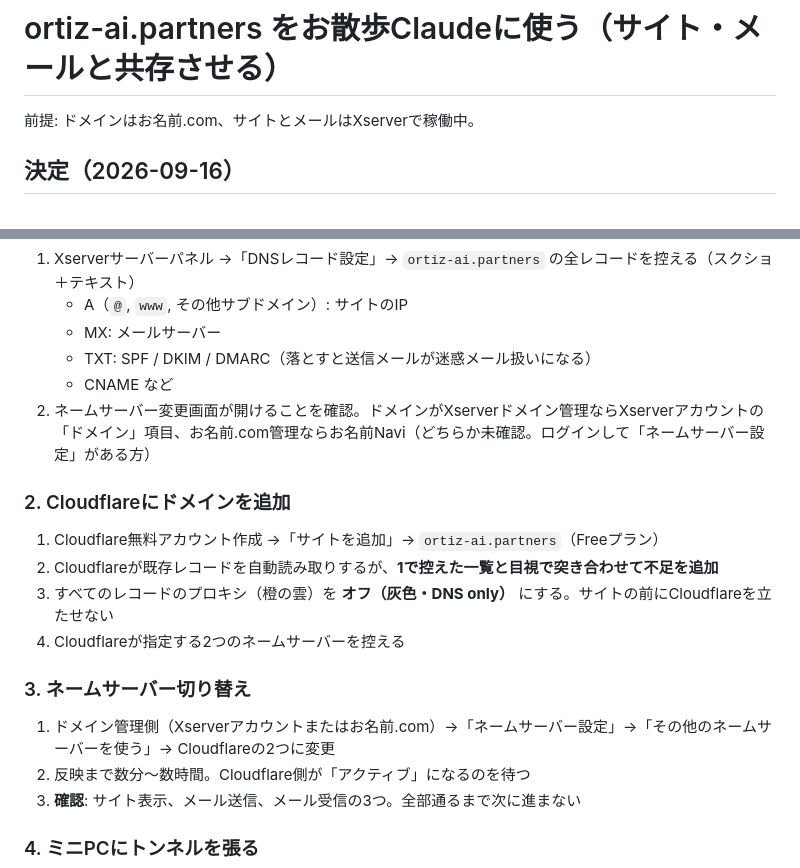
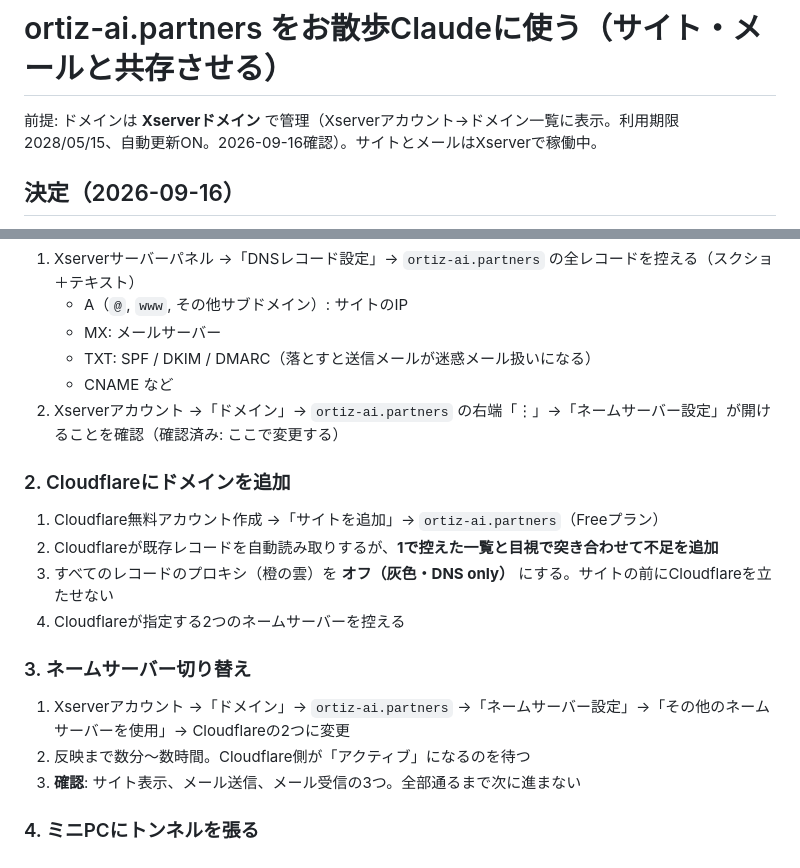
Before and after one commit to ortiz-ai-partners/ai-partners-at-work, a Markdown page: osanpo/docs/domain-and-relay.md, 2 parts joined by grey strips. GitHub-like rendering.

Commit message:
お散歩Claude: ドメイン管理がXserverドメインであることを確認し手順を確定
Co-Authored-By: Claude Fable 5.1 <noreply@anthropic.com>
Claude-Session: https://claude.ai/code/session_01PyyvW69tv1S4fXZAzGfzP4

```diff
--- a/osanpo/docs/domain-and-relay.md
+++ b/osanpo/docs/domain-and-relay.md
@@ -1,6 +1,6 @@
 # ortiz-ai.partners をお散歩Claudeに使う（サイト・メールと共存させる）
 
-前提: ドメインはお名前.com、サイトとメールはXserverで稼働中。
+前提: ドメインは **Xserverドメイン** で管理（Xserverアカウント→ドメイン一覧に表示。利用期限 2028/05/15、自動更新ON。2026-09-16確認）。サイトとメールはXserverで稼働中。
 
 ## 決定（2026-09-16）
 
@@ -53,7 +53,7 @@ DKIMの `p=` は長いので、Cloudflareの入力欄に管理画面のコピー
    - MX: メールサーバー
    - TXT: SPF / DKIM / DMARC（落とすと送信メールが迷惑メール扱いになる）
    - CNAME など
-2. ネームサーバー変更画面が開けることを確認。ドメインがXserverドメイン管理ならXserverアカウントの「ドメイン」項目、お名前.com管理ならお名前Navi（どちらか未確認。ログインして「ネームサーバー設定」がある方）
+2. Xserverアカウント →「ドメイン」→ `ortiz-ai.partners` の右端「⋮」→「ネームサーバー設定」が開けることを確認（確認済み: ここで変更する）
 
 ### 2. Cloudflareにドメインを追加
 
@@ -64,7 +64,7 @@ DKIMの `p=` は長いので、Cloudflareの入力欄に管理画面のコピー
 
 ### 3. ネームサーバー切り替え
 
-1. ドメイン管理側（Xserverアカウントまたはお名前.com）→「ネームサーバー設定」→「その他のネームサーバーを使う」→ Cloudflareの2つに変更
+1. Xserverアカウント →「ドメイン」→ `ortiz-ai.partners` →「ネームサーバー設定」→「その他のネームサーバーを使用」→ Cloudflareの2つに変更
 2. 反映まで数分〜数時間。Cloudflare側が「アクティブ」になるのを待つ
 3. **確認**: サイト表示、メール送信、メール受信の3つ。全部通るまで次に進まない
 
```
